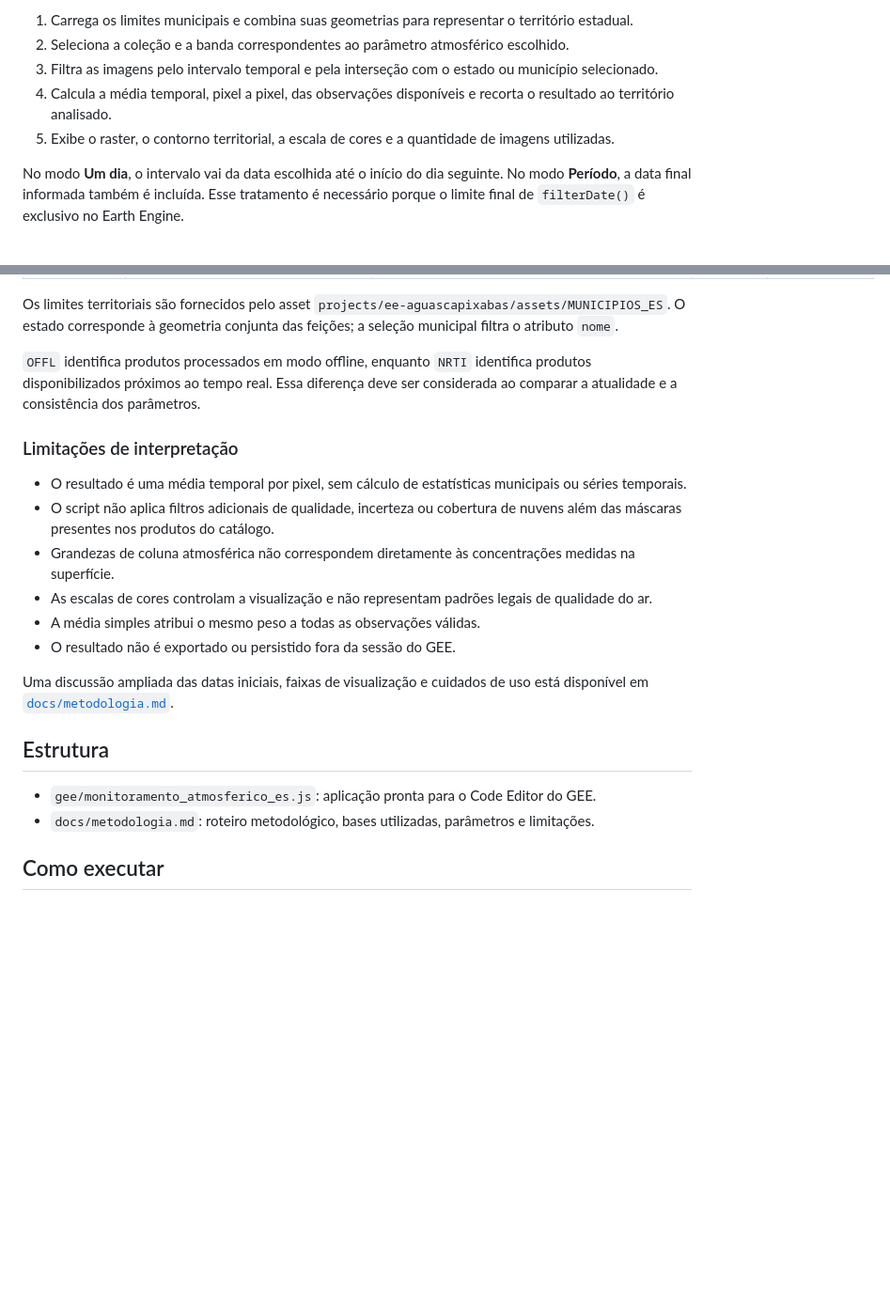
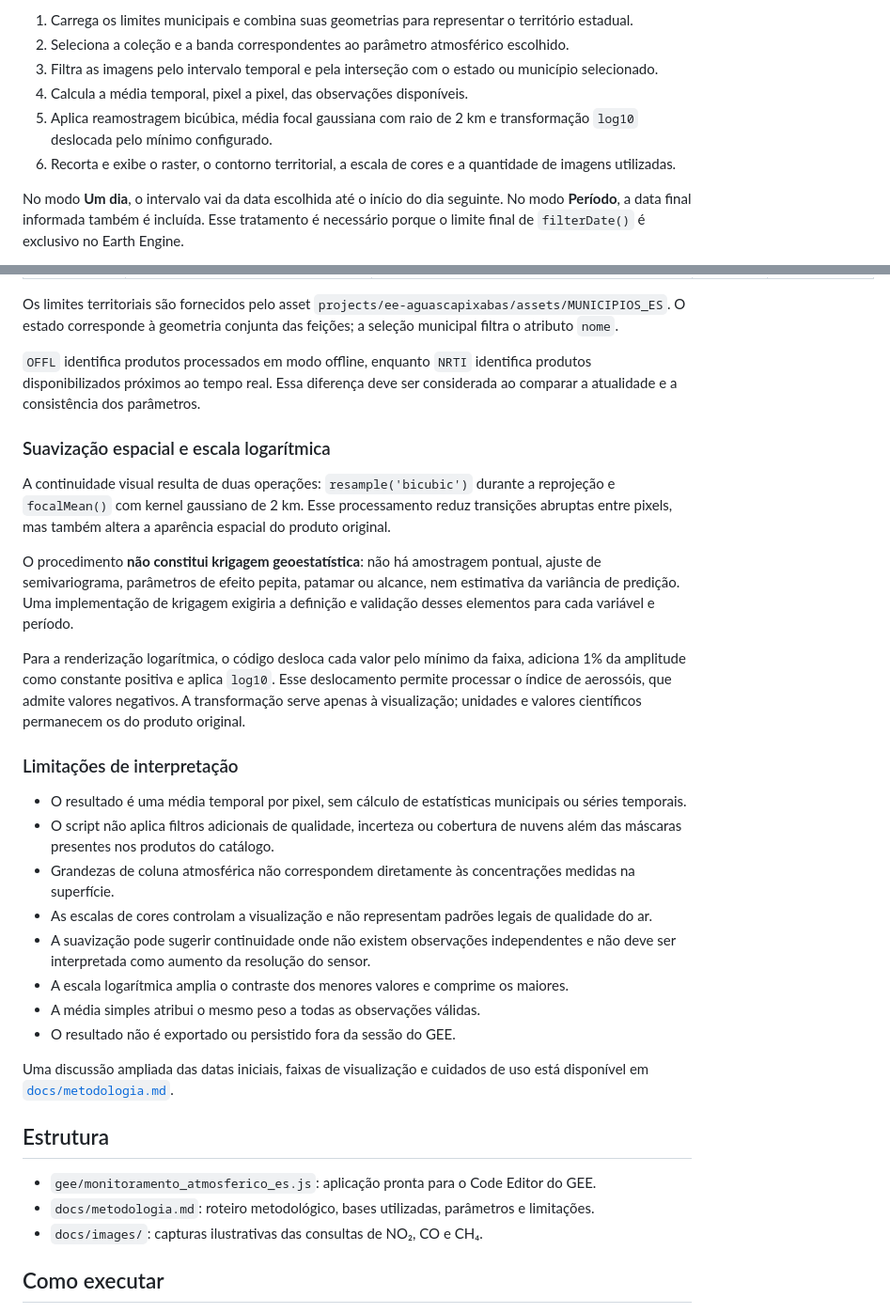
Before and after one commit to rmontteiro/AirQuality, a Markdown page: README.md, 2 parts joined by grey strips. Shown at 94% size. Rendered like a GitHub page; blank space fills up the shorter version.

```diff
--- a/README.md
+++ b/README.md
@@ -11,8 +29,9 @@ A aplicação executa uma análise exploratória de constituintes atmosféricos
 1. Carrega os limites municipais e combina suas geometrias para representar o território estadual.
 2. Seleciona a coleção e a banda correspondentes ao parâmetro atmosférico escolhido.
 3. Filtra as imagens pelo intervalo temporal e pela interseção com o estado ou município selecionado.
-4. Calcula a média temporal, pixel a pixel, das observações disponíveis e recorta o resultado ao território analisado.
-5. Exibe o raster, o contorno territorial, a escala de cores e a quantidade de imagens utilizadas.
+4. Calcula a média temporal, pixel a pixel, das observações disponíveis.
+5. Aplica reamostragem bicúbica, média focal gaussiana com raio de 2 km e transformação `log10` deslocada pelo mínimo configurado.
+6. Recorta e exibe o raster, o contorno territorial, a escala de cores e a quantidade de imagens utilizadas.
 
 No modo **Um dia**, o intervalo vai da data escolhida até o início do dia seguinte. No modo **Período**, a data final informada também é incluída. Esse tratamento é necessário porque o limite final de `filterDate()` é exclusivo no Earth Engine.
 
@@ -36,12 +55,22 @@ Os limites territoriais são fornecidos pelo asset `projects/ee-aguascapixabas/a
 
 `OFFL` identifica produtos processados em modo offline, enquanto `NRTI` identifica produtos disponibilizados próximos ao tempo real. Essa diferença deve ser considerada ao comparar a atualidade e a consistência dos parâmetros.
 
+### Suavização espacial e escala logarítmica
+
+A continuidade visual resulta de duas operações: `resample('bicubic')` durante a reprojeção e `focalMean()` com kernel gaussiano de 2 km. Esse processamento reduz transições abruptas entre pixels, mas também altera a aparência espacial do produto original.
+
+O procedimento **não constitui krigagem geoestatística**: não há amostragem pontual, ajuste de semivariograma, parâmetros de efeito pepita, patamar ou alcance, nem estimativa da variância de predição. Uma implementação de krigagem exigiria a definição e validação desses elementos para cada variável e período.
+
+Para a renderização logarítmica, o código desloca cada valor pelo mínimo da faixa, adiciona 1% da amplitude como constante positiva e aplica `log10`. Esse deslocamento permite processar o índice de aerossóis, que admite valores negativos. A transformação serve apenas à visualização; unidades e valores científicos permanecem os do produto original.
+
 ### Limitações de interpretação
 
 - O resultado é uma média temporal por pixel, sem cálculo de estatísticas municipais ou séries temporais.
 - O script não aplica filtros adicionais de qualidade, incerteza ou cobertura de nuvens além das máscaras presentes nos produtos do catálogo.
 - Grandezas de coluna atmosférica não correspondem diretamente às concentrações medidas na superfície.
 - As escalas de cores controlam a visualização e não representam padrões legais de qualidade do ar.
+- A suavização pode sugerir continuidade onde não existem observações independentes e não deve ser interpretada como aumento da resolução do sensor.
+- A escala logarítmica amplia o contraste dos menores valores e comprime os maiores.
 - A média simples atribui o mesmo peso a todas as observações válidas.
 - O resultado não é exportado ou persistido fora da sessão do GEE.
 
@@ -51,6 +80,7 @@ Uma discussão ampliada das datas iniciais, faixas de visualização e cuidados
 
 - `gee/monitoramento_atmosferico_es.js`: aplicação pronta para o Code Editor do GEE.
 - `docs/metodologia.md`: roteiro metodológico, bases utilizadas, parâmetros e limitações.
+- `docs/images/`: capturas ilustrativas das consultas de NO₂, CO e CH₄.
 
 ## Como executar
 
```
Also changed, not shown: other parts of README.md (+20 -2 lines), docs/metodologia.md (+17 -3 lines), docs/images/ch4-marco-2026.png (added), docs/images/co-marco-2026.png (added), docs/images/no2-marco-2026.png (added), 1 other file.
